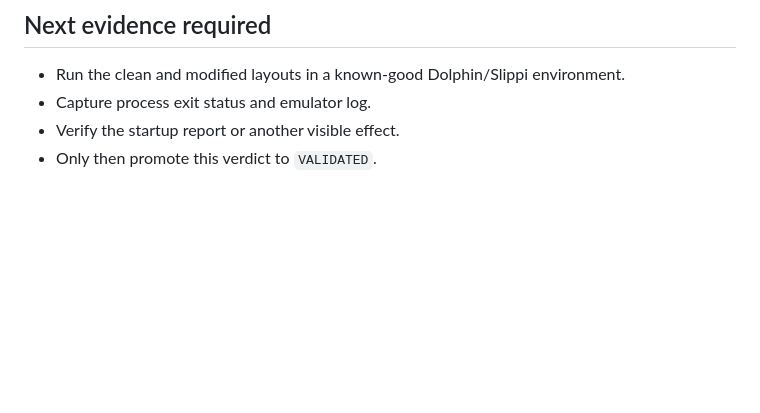
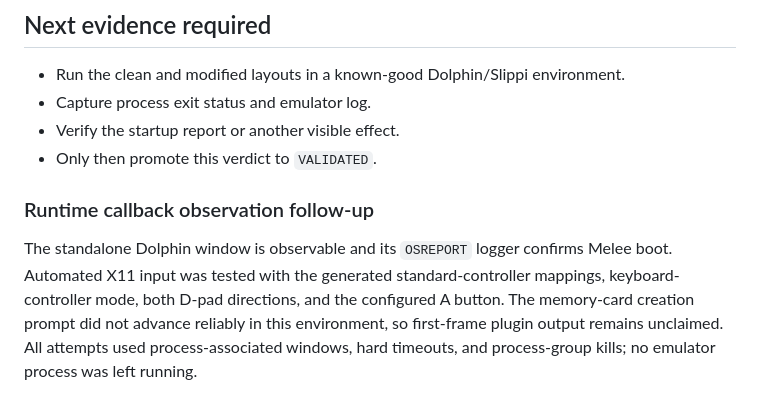
Before and after one commit to Dylan-Demolder/PascalPatch, a Markdown page: spikes/002-safe-code-change/README.md, the part around the change. GitHub-like rendering; blank space fills up the shorter version.

Commit message:
docs: record bounded runtime input investigation

```diff
--- a/spikes/002-safe-code-change/README.md
+++ b/spikes/002-safe-code-change/README.md
@@ -66,3 +66,8 @@ A second disposable attempt added `src/meleemod/runtime.c` as a separate object
 - Capture process exit status and emulator log.
 - Verify the startup report or another visible effect.
 - Only then promote this verdict to `VALIDATED`.
+
+
+### Runtime callback observation follow-up
+
+The standalone Dolphin window is observable and its `OSREPORT` logger confirms Melee boot. Automated X11 input was tested with the generated standard-controller mappings, keyboard-controller mode, both D-pad directions, and the configured A button. The memory-card creation prompt did not advance reliably in this environment, so first-frame plugin output remains unclaimed. All attempts used process-associated windows, hard timeouts, and process-group kills; no emulator process was left running.
```
